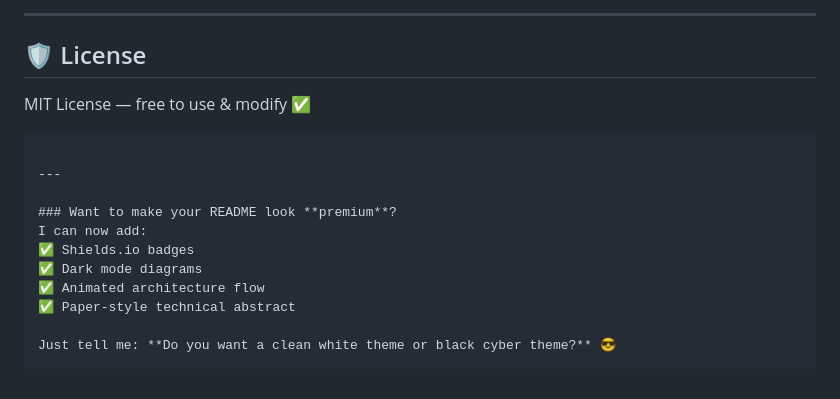
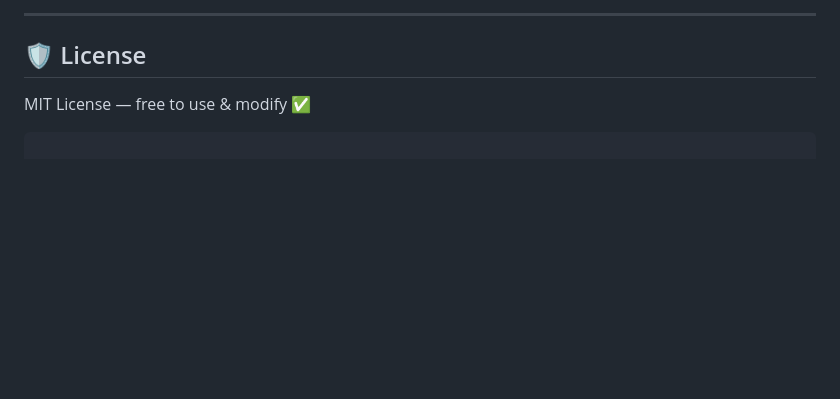
Before and after one commit to PRRoid26/Split-Secure, a Markdown page: README.md, the part around the change. Drawn GitHub-style; blank space fills up the shorter version.

Commit message:
Remove premium README enhancement section
Removed promotional content about README enhancements.

````diff
--- a/README.md
+++ b/README.md
@@ -137,15 +137,3 @@ curl "http://localhost:8080/select?from_bank=ICICI&to_bank=HDFC"
 MIT License — free to use & modify ✅
 
 ```
-
----
-
-### Want to make your README look **premium**?
-I can now add:
-✅ Shields.io badges
-✅ Dark mode diagrams
-✅ Animated architecture flow
-✅ Paper-style technical abstract
-
-Just tell me: **Do you want a clean white theme or black cyber theme?** 😎
-```
````
